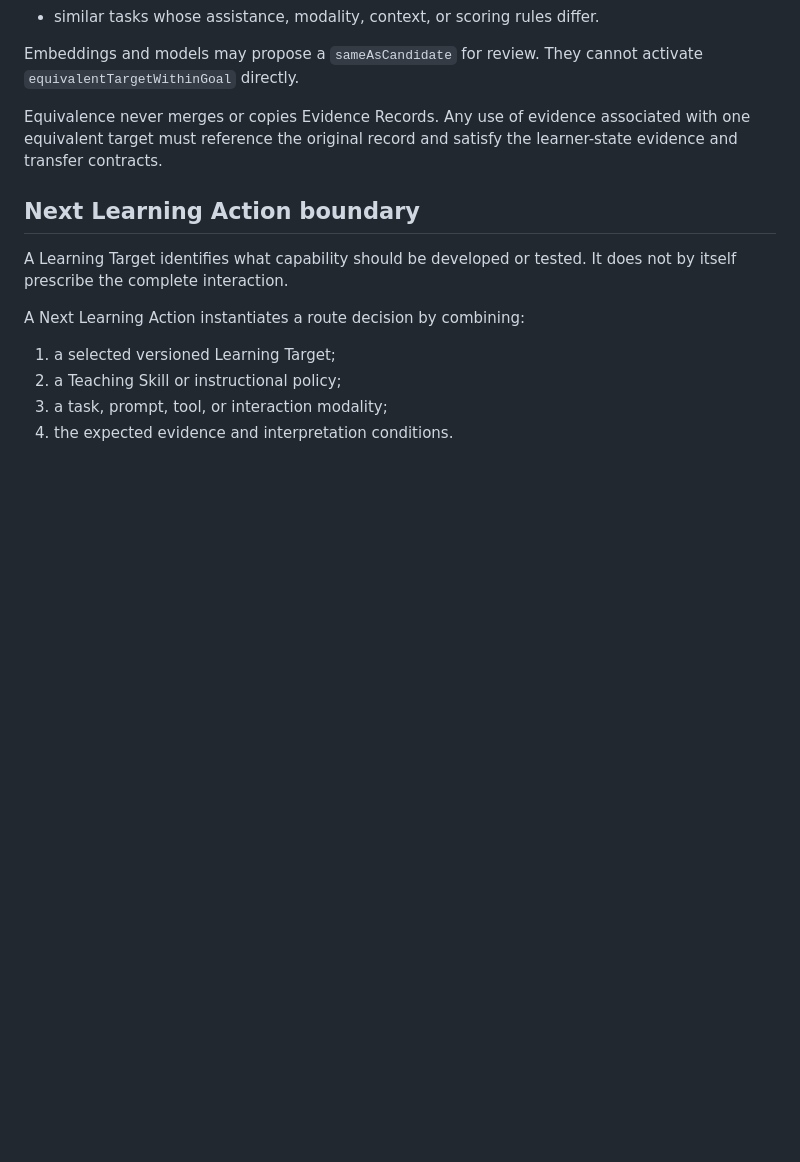
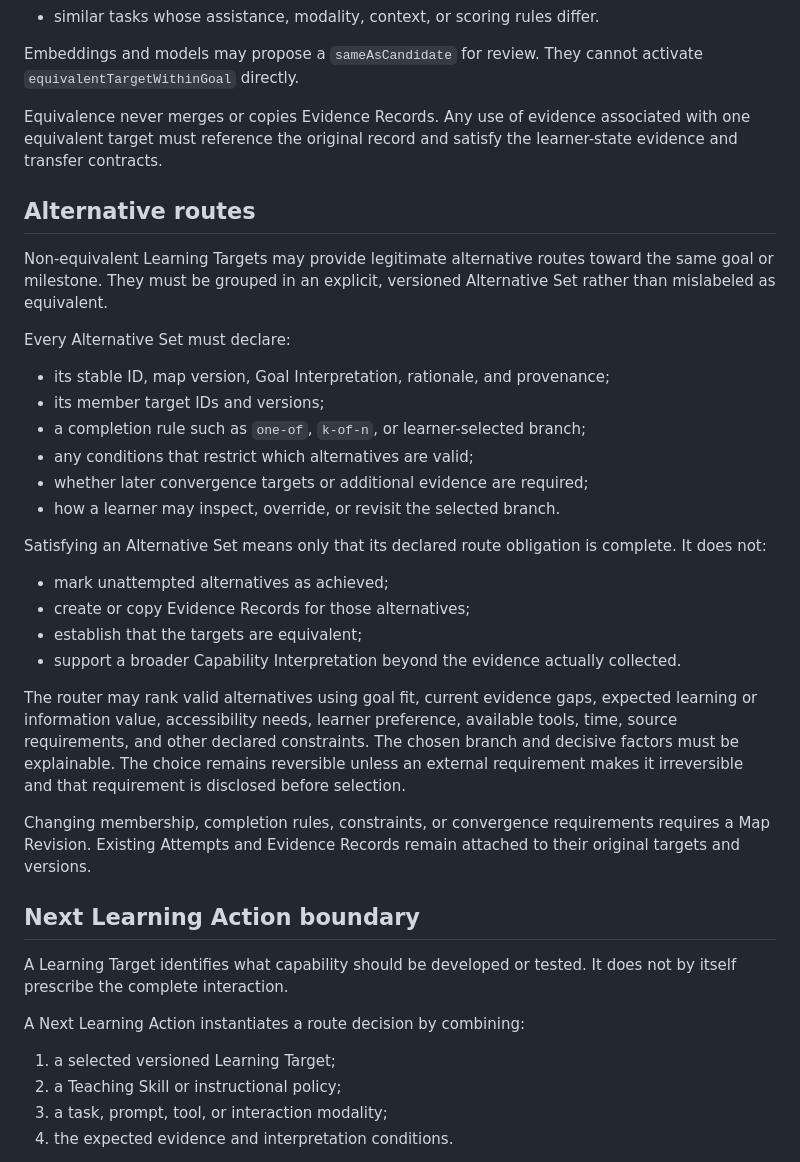
Before and after one commit to jon-devlapaz/socraTink, a Markdown page: docs/product/learning-map-contract.md, the part around the change. Drawn GitHub-style; blank space fills up the shorter version.

Commit message:
Define Learning Map alternative routes

```diff
--- a/docs/product/learning-map-contract.md
+++ b/docs/product/learning-map-contract.md
@@ -126,6 +126,30 @@ Embeddings and models may propose a `sameAsCandidate` for review. They cannot ac
 
 Equivalence never merges or copies Evidence Records. Any use of evidence associated with one equivalent target must reference the original record and satisfy the learner-state evidence and transfer contracts.
 
+## Alternative routes
+
+Non-equivalent Learning Targets may provide legitimate alternative routes toward the same goal or milestone. They must be grouped in an explicit, versioned Alternative Set rather than mislabeled as equivalent.
+
+Every Alternative Set must declare:
+
+- its stable ID, map version, Goal Interpretation, rationale, and provenance;
+- its member target IDs and versions;
+- a completion rule such as `one-of`, `k-of-n`, or learner-selected branch;
+- any conditions that restrict which alternatives are valid;
+- whether later convergence targets or additional evidence are required;
+- how a learner may inspect, override, or revisit the selected branch.
+
+Satisfying an Alternative Set means only that its declared route obligation is complete. It does not:
+
+- mark unattempted alternatives as achieved;
+- create or copy Evidence Records for those alternatives;
+- establish that the targets are equivalent;
+- support a broader Capability Interpretation beyond the evidence actually collected.
+
+The router may rank valid alternatives using goal fit, current evidence gaps, expected learning or information value, accessibility needs, learner preference, available tools, time, source requirements, and other declared constraints. The chosen branch and decisive factors must be explainable. The choice remains reversible unless an external requirement makes it irreversible and that requirement is disclosed before selection.
+
+Changing membership, completion rules, constraints, or convergence requirements requires a Map Revision. Existing Attempts and Evidence Records remain attached to their original targets and versions.
+
 ## Next Learning Action boundary
 
 A Learning Target identifies what capability should be developed or tested. It does not by itself prescribe the complete interaction.
```
